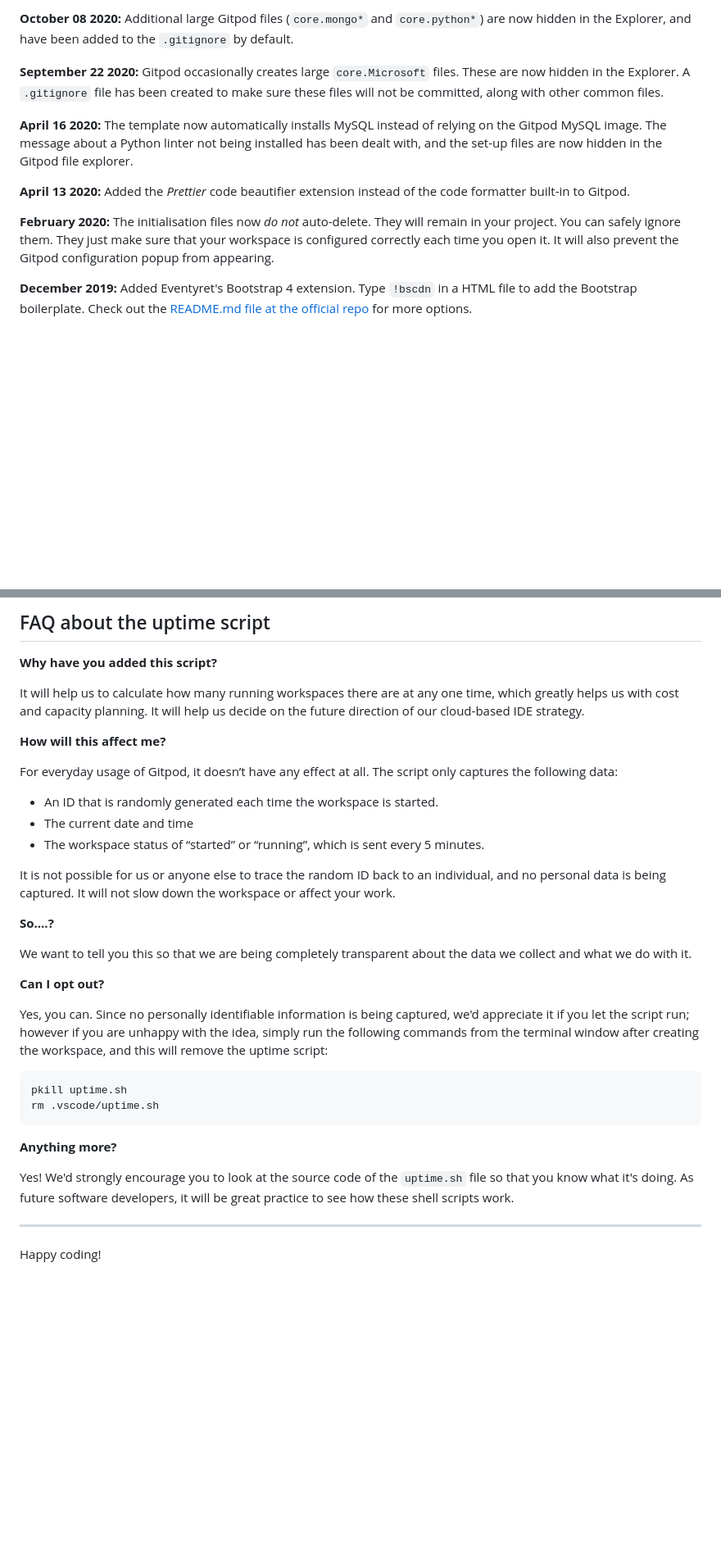
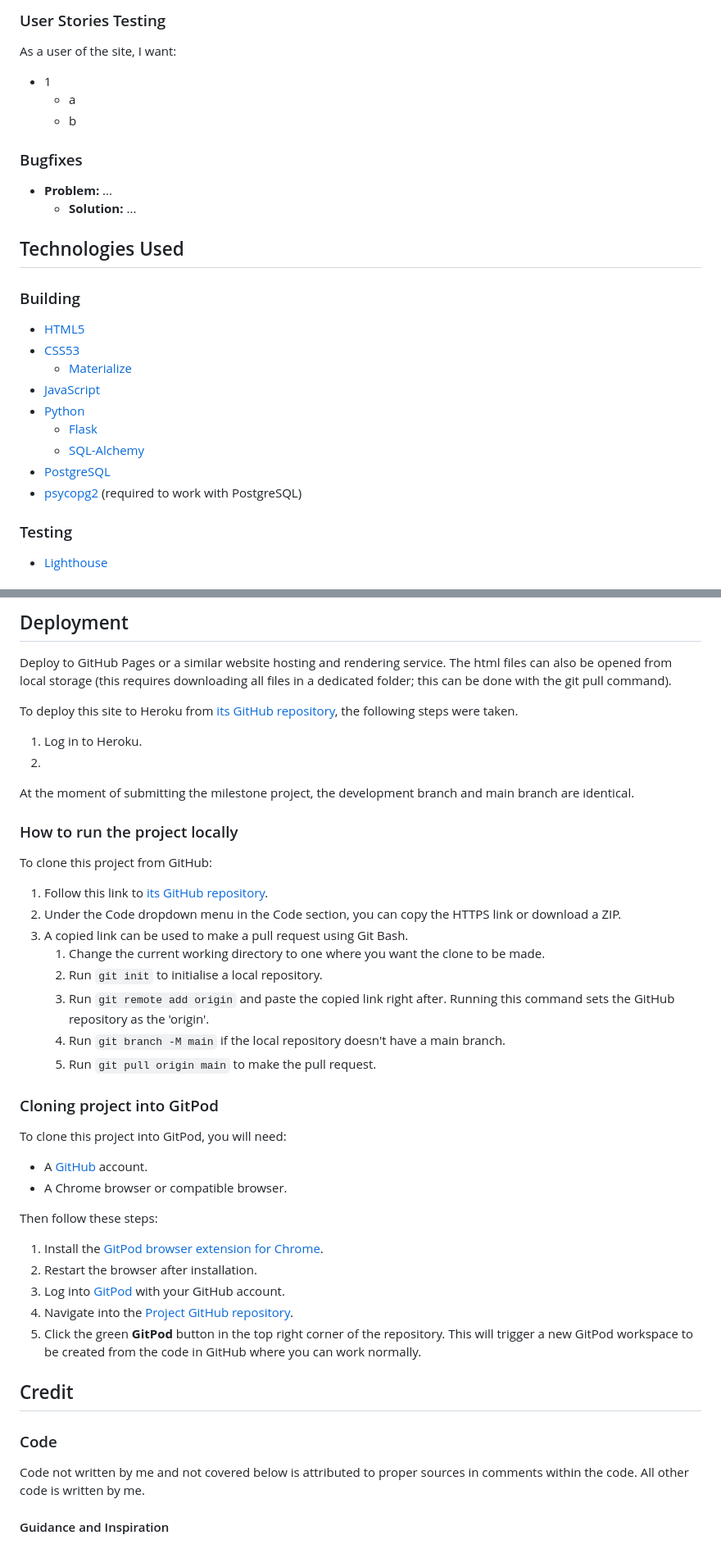
Before and after one commit to cosmicCode42/OC-archive, a Markdown page: README.md, 2 parts joined by grey strips. Shown: that part at 82% size. GitHub-like rendering; blank space fills up the shorter version.

Commit message:
docs: edited readme

````diff
--- a/README.md
+++ b/README.md
@@ -60,13 +86,28 @@ We continually tweak and adjust this template to help give you the best experien
 
-**October 08 2020:** Additional large Gitpod files (`core.mongo*` and `core.python*`) are now hidden in the Explorer, and have been added to the `.gitignore` by default.
+### User Stories Testing
 
-**September 22 2020:** Gitpod occasionally creates large `core.Microsoft` files. These are now hidden in the Explorer. A `.gitignore` file has been created to make sure these files will not be committed, along with other common files.
+As a user of the site, I want:
+- 1
+	- a
+	- b
 
-**April 16 2020:** The template now automatically installs MySQL instead of relying on the Gitpod MySQL image. The message about a Python linter not being installed has been dealt with, and the set-up files are now hidden in the Gitpod file explorer.
+### Bugfixes
+- **Problem:** ...
+	- **Solution:** ...
 
-**April 13 2020:** Added the _Prettier_ code beautifier extension instead of the code formatter built-in to Gitpod.
+## Technologies Used
 
-**February 2020:** The initialisation files now _do not_ auto-delete. They will remain in your project. You can safely ignore them. They just make sure that your workspace is configured correctly each time you open it. It will also prevent the Gitpod configuration popup from appearing.
+### Building
+- [HTML5](https://developer.mozilla.org/en-US/docs/Learn/HTML)
+- [CSS53](https://developer.mozilla.org/en-US/docs/Learn/CSS)
+    - [Materialize](https://materializecss.com/)
+- [JavaScript](https://developer.mozilla.org/en-US/docs/Learn/JavaScript/First_steps/What_is_JavaScript)
+- [Python](https://docs.python.org/3/)
+    - [Flask](https://flask.palletsprojects.com/en/3.0.x/)
+    - [SQL-Alchemy](https://docs.sqlalchemy.org/en/20/)
+- [PostgreSQL](https://www.postgresql.org/docs/)
+- [psycopg2](https://www.psycopg.org/docs/) (required to work with PostgreSQL)
 
-**December 2019:** Added Eventyret's Bootstrap 4 extension. Type `!bscdn` in a HTML file to add the Bootstrap boilerplate. Check out the <a href="https://github.com/Eventyret/vscode-bcdn" target="_blank">README.md file at the official repo</a> for more options.
+### Testing
+- [Lighthouse](https://chromewebstore.google.com/detail/lighthouse/blipmdconlkpinefehnmjammfjpmpbjk)
 
@@ -74,37 +117,44 @@ We continually tweak and adjust this template to help give you the best experien
 
-## FAQ about the uptime script
+## Deployment
+Deploy to GitHub Pages or a similar website hosting and rendering service. The html files can also be opened from local storage (this requires downloading all files in a dedicated folder; this can be done with the git pull command).
 
-**Why have you added this script?**
+To deploy this site to Heroku from [its GitHub repository](https://github.com/cosmicCode42/CI-MP3), the following steps were taken.
 
-It will help us to calculate how many running workspaces there are at any one time, which greatly helps us with cost and capacity planning. It will help us decide on the future direction of our cloud-based IDE strategy.
+1. Log in to Heroku.
+2.
 
-**How will this affect me?**
+At the moment of submitting the milestone project, the development branch and main branch are identical.
 
-For everyday usage of Gitpod, it doesn’t have any effect at all. The script only captures the following data:
+### How to run the project locally
 
-- An ID that is randomly generated each time the workspace is started.
-- The current date and time
-- The workspace status of “started” or “running”, which is sent every 5 minutes.
+To clone this project from GitHub:
 
-It is not possible for us or anyone else to trace the random ID back to an individual, and no personal data is being captured. It will not slow down the workspace or affect your work.
+1. Follow this link to [its GitHub repository](https://github.com/cosmicCode42/pattern-MP3).
+2. Under the Code dropdown menu in the Code section, you can copy the HTTPS link or download a ZIP.
+3. A copied link can be used to make a pull request using Git Bash.
+	1. Change the current working directory to one where you want the clone to be made.
+	2. Run ``git init`` to initialise a local repository.
+	3. Run ``git remote add origin`` and paste the copied link right after. Running this command sets the GitHub repository as the 'origin'.
+	4. Run ``git branch -M main`` if the local repository doesn't have a main branch.
+	5. Run ``git pull origin main`` to make the pull request.
 
-**So….?**
+### Cloning project into GitPod
 
-We want to tell you this so that we are being completely transparent about the data we collect and what we do with it.
+To clone this project into GitPod, you will need:
+- A [GitHub](https://github.com) account.
+- A Chrome browser or compatible browser.
 
-**Can I opt out?**
+Then follow these steps:
+1. Install the [GitPod browser extension for Chrome](https://www.gitpod.io/docs/configure/user-settings/browser-extension).
+2. Restart the browser after installation.
+3. Log into [GitPod](https://www.gitpod.io) with your GitHub account.
+4. Navigate into the [Project GitHub repository](https://github.com/cosmicCode42/CI-MP3).
+5. Click the green **GitPod** button in the top right corner of the repository. This will trigger a new GitPod workspace to be created from the code in GitHub where you can work normally.
 
-Yes, you can. Since no personally identifiable information is being captured, we'd appreciate it if you let the script run; however if you are unhappy with the idea, simply run the following commands from the terminal window after creating the workspace, and this will remove the uptime script:
+## Credit
 
-```
-pkill uptime.sh
-rm .vscode/uptime.sh
-```
+### Code
 
-**Anything more?**
+Code not written by me and not covered below is attributed to proper sources in comments within the code. All other code is written by me.
 
-Yes! We'd strongly encourage you to look at the source code of the `uptime.sh` file so that you know what it's doing. As future software developers, it will be great practice to see how these shell scripts work.
-
----
-
-Happy coding!
+#### Guidance and Inspiration
````
Also changed, not shown: other parts of README.md (+61 -33 lines).
